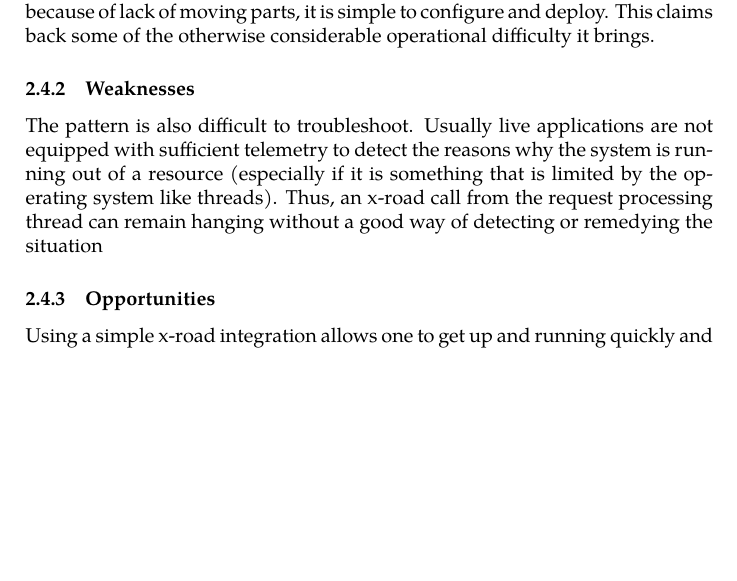
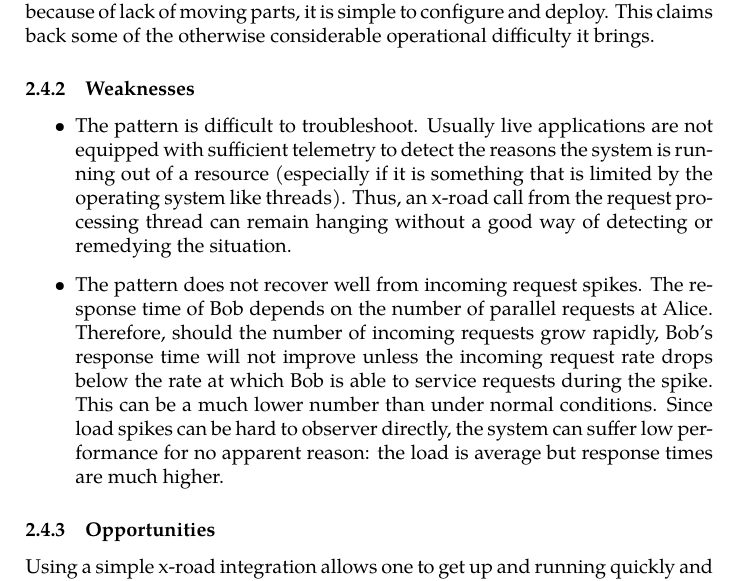
Before and after one commit to jointxroad/patterns, a LaTeX document (main.tex): part of page 7 of 26, cut so that both start at the same text, the shorter picture padded with empty space. Compiled offline with pdfLaTeX.

Commit message:
Added a paragraph on why pattern 1 won't recover from spikes, some minor editing

```diff
--- a/main.tex
+++ b/main.tex
@@ -125,7 +125,10 @@ While not ideal, the pattern is the simplest possible to implement and is thus w
 The key strength of the pattern is that it simple to implement requiring minimal architectural consideration and adding minimal complexity to the code. Also, because of lack of moving parts, it is simple to configure and deploy. This claims back some of the otherwise considerable operational difficulty it brings.
 
 \subsubsection{Weaknesses}
-The pattern is also difficult to troubleshoot. Usually live applications are not equipped with sufficient telemetry to detect the reasons why the system is running out of a resource (especially if it is something that is limited by the operating system like threads). Thus, an x-road call from the request processing thread can remain hanging without a good way of detecting or remedying the situation
+\begin{itemize}
+	\item The pattern is difficult to troubleshoot. Usually live applications are not equipped with sufficient telemetry to detect the reasons the system is running out of a resource (especially if it is something that is limited by the operating system like threads). Thus, an x-road call from the request processing thread can remain hanging without a good way of detecting or remedying the situation.
+	\item The pattern does not recover well from incoming request spikes. The response time of Bob depends on the number of parallel requests at Alice. Therefore, should the number of incoming requests grow rapidly, Bob's response time will not improve unless the incoming request rate drops below the rate at which Bob is able to service requests during the spike. This can be a much lower number than under normal conditions. Since load spikes can be hard to observer directly, the system can suffer low performance for no apparent reason: the load is average but response times are much higher.
+\end{itemize}
 
 \subsubsection{Opportunities}
 Using a simple x-road integration allows one to get up and running quickly and efficiently
```
